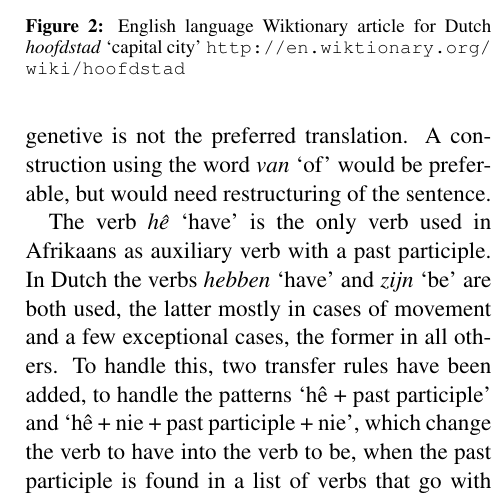
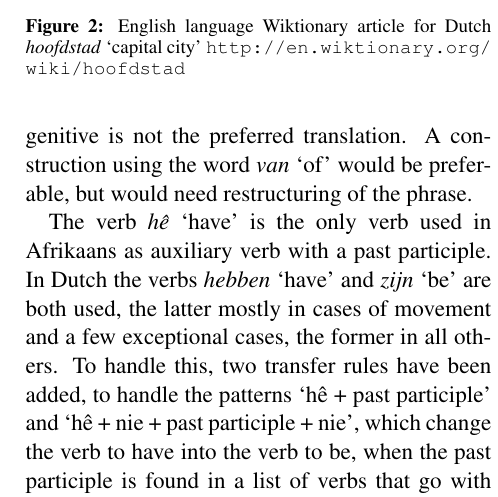
Before and after one commit to apertium/apertium-afr-nld, a LaTeX paper (paper/eamt11afnl.tex): part of one column of page 3 of 8, cut so that both start at the same text. Compiled offline with pdfLaTeX.

Commit message:
small fixes

```diff
--- a/paper/eamt11afnl.tex
+++ b/paper/eamt11afnl.tex
@@ -213,6 +213,6 @@ Afrikaans hardly uses the word-attached genitive \cite{Donaldson:93} s. The word
 Therefore, a transfer rule has been added to remove the \emph{se} and instead make the preceding
-noun genitive. Note that in Dutch the genetive is not the preferred translation. A construction using
-the word \emph{van} `of' would be preferable, but would need restructuring of the sentence.
+noun genitive. Note that in Dutch the genitive is not the preferred translation. A construction using
+the word \emph{van} `of' would be preferable, but would need restructuring of the phrase.
 
 %af:Die vrou se seun.
 %nl:De vrouws zoon.
```
Also changed, not shown: paper/eamt11afnl.tex (2 more changed lines), 1 other file.
